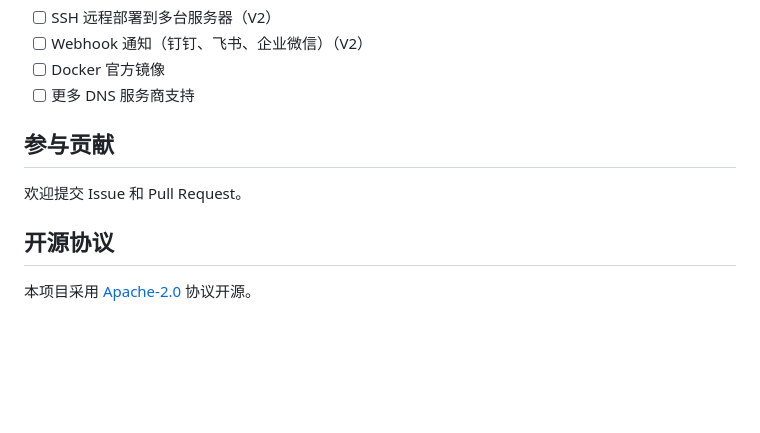
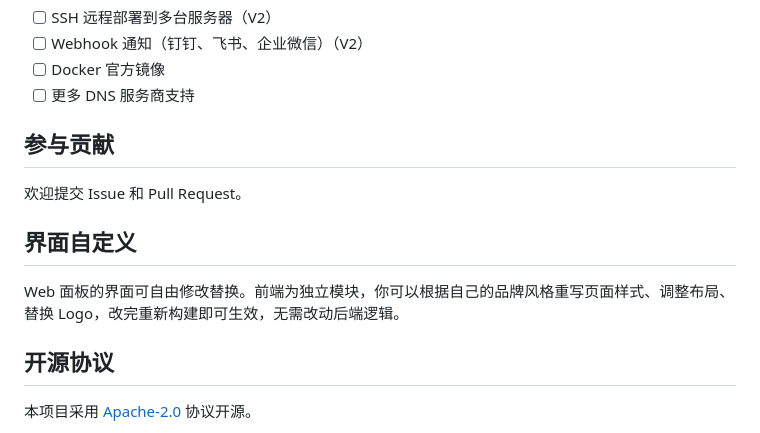
Before and after one commit to fengderenzhui-lab/nalide-cert-manager, a Markdown page: README.md, the part around the change. GitHub-like rendering; blank space fills up the shorter version.

Commit message:
docs: 添加界面自定义说明

```diff
--- a/README.md
+++ b/README.md
@@ -122,6 +122,10 @@ go build -o nalide-cert-manager ./cmd/server
 
 欢迎提交 Issue 和 Pull Request。
 
+## 界面自定义
+
+Web 面板的界面可自由修改替换。前端为独立模块，你可以根据自己的品牌风格重写页面样式、调整布局、替换 Logo，改完重新构建即可生效，无需改动后端逻辑。
+
 ## 开源协议
 
 本项目采用 [Apache-2.0](LICENSE) 协议开源。
```
